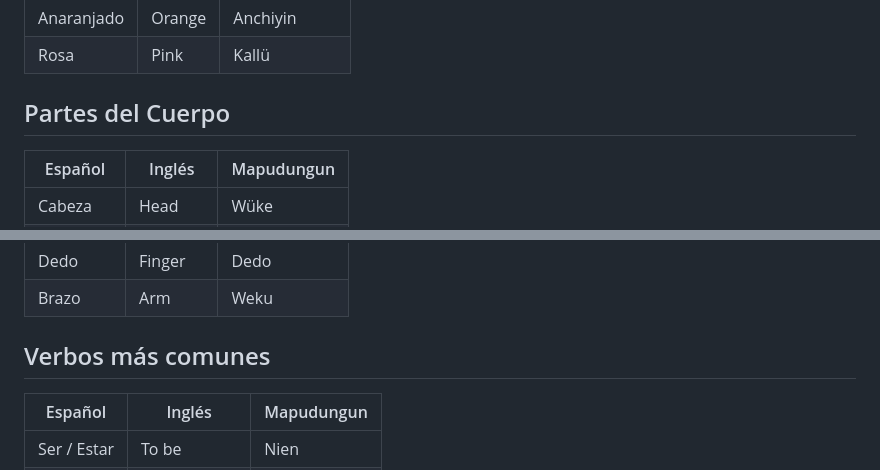
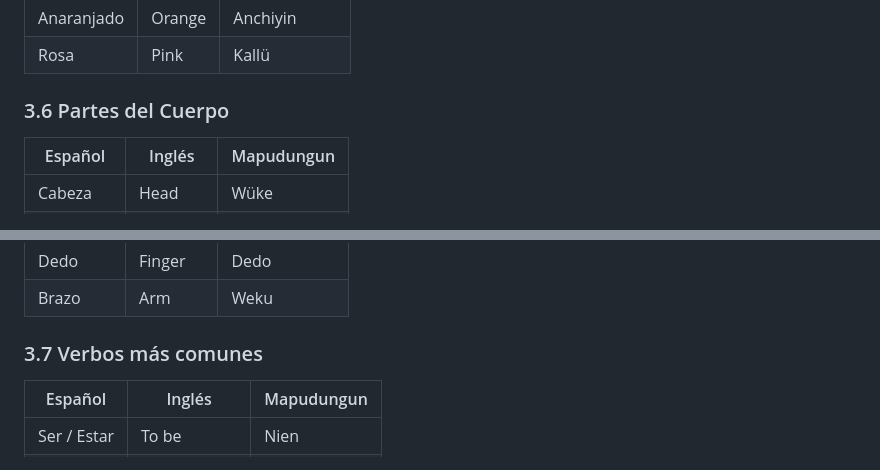
Before and after one commit to DiegoRuP/memorice-mapuzungun, a Markdown page: README.md, 2 parts joined by grey strips. Rendered like a GitHub page.

```diff
--- a/README.md
+++ b/README.md
@@ -63,7 +89,7 @@ A continación se muestran las palabras que forman parte del videojuego:
 | Rosa       | Pink     | Kallü      |
 
 
-## Partes del Cuerpo
+### 3.6 Partes del Cuerpo
 | Español  | Inglés   | Mapudungun |
 | -------- | -------- | ---------- |
 | Cabeza   | Head     | Wüke       |
@@ -78,7 +104,7 @@ A continación se muestran las palabras que forman parte del videojuego:
 | Brazo    | Arm      | Weku       |
 
 
-## Verbos más comunes
+### 3.7 Verbos más comunes
 | Español      | Inglés        | Mapudungun |
 | ------------ | ------------- | ---------- |
 | Ser / Estar  | To be         | Nien       |
```
Also changed, not shown: other parts of README.md (+30 -4 lines).
